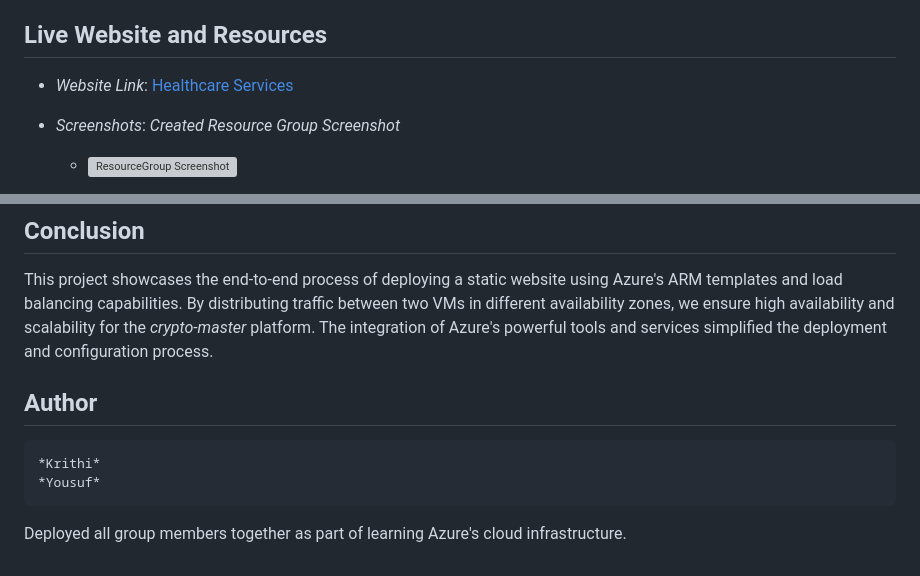
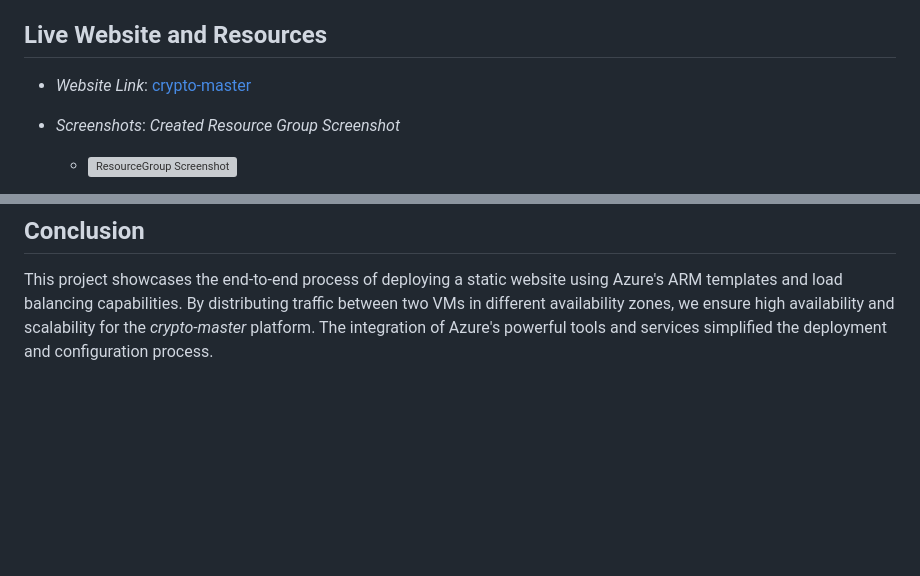
Before and after one commit to Krithiesampally/crypto-master, a Markdown page: README.md, 2 parts joined by grey strips. Rendered like a GitHub page; blank space fills up the shorter version; grey boxes are pictures that could not be loaded.

````diff
--- a/README.md
+++ b/README.md
@@ -80,7 +80,7 @@ Create a cryptocurrency that provides a high potential for returns on investment
 
 ## Live Website and Resources
 
-- *Website Link*: [Healthcare Services](https://github.com/Indhu2024/Website.git)
+- *Website Link*: [crypto-master](https://github.com/Krithiesampally/crypto-master.git)
 
 - *Screenshots*:
   *Created Resource Group Screenshot*
@@ -108,11 +108,3 @@ Create a cryptocurrency that provides a high potential for returns on investment
 ## Conclusion
 
 This project showcases the end-to-end process of deploying a static website using Azure's ARM templates and load balancing capabilities. By distributing traffic between two VMs in different availability zones, we ensure high availability and scalability for the *crypto-master* platform. The integration of Azure's powerful tools and services simplified the deployment and configuration process.
-
-## Author
-
-```*Jayanthi kumari*
-*Krithi*
-*Yousuf*
-```
-Deployed all group members together as part of learning Azure's cloud infrastructure.
````
